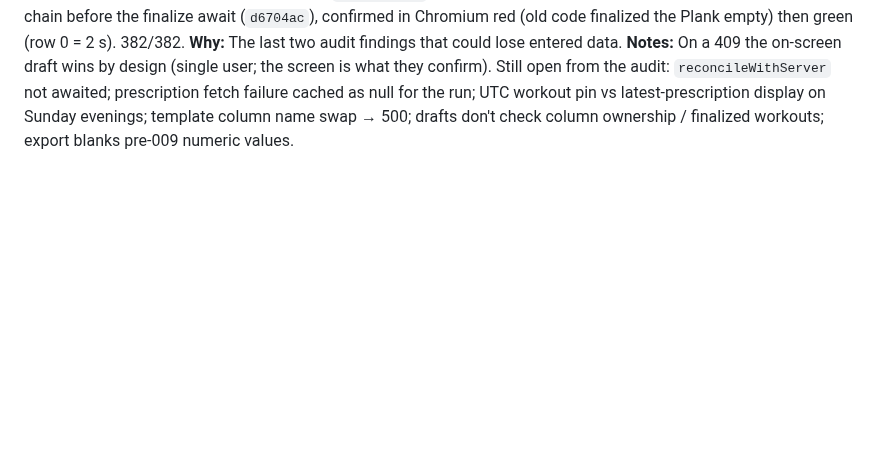
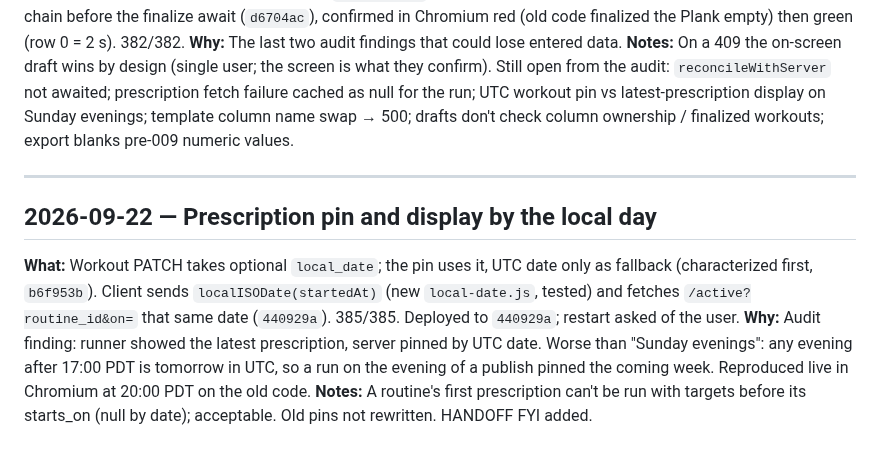
Before and after one commit to CMON1975/workouts, a Markdown page: PROCESS.md, the part around the change. Drawn GitHub-style; blank space fills up the shorter version.

Commit message:
docs: journal the local-day prescription pin
Co-Authored-By: Claude Opus 5.5 (1M context) <noreply@anthropic.com>

```diff
--- a/PROCESS.md
+++ b/PROCESS.md
@@ -392,3 +392,9 @@ Running log of work done with Claude Code.
 **What:** Prod pulled to `798ed17` and restarted by the user (migration 016 applied; beacon POST now 400 on a bad body instead of 404), then to `d6704ac` (static only). Fixes, red first: a 409 on a draft PATCH bumps past `server_version` and re-pushes once (`12cc586`); the outbox drops a 409'd entry instead of retrying it 20 times (`a596284`, with a characterization test for the 503 path first); `stopChain()` records a running hold on Next / End early and ends the chain before the finalize await (`d6704ac`), confirmed in Chromium red (old code finalized the Plank empty) then green (row 0 = 2 s). 382/382.
 **Why:** The last two audit findings that could lose entered data.
 **Notes:** On a 409 the on-screen draft wins by design (single user; the screen is what they confirm). Still open from the audit: `reconcileWithServer` not awaited; prescription fetch failure cached as null for the run; UTC workout pin vs latest-prescription display on Sunday evenings; template column name swap → 500; drafts don't check column ownership / finalized workouts; export blanks pre-009 numeric values.
+
+---
+## 2026-09-22 — Prescription pin and display by the local day
+**What:** Workout PATCH takes optional `local_date`; the pin uses it, UTC date only as fallback (characterized first, `b6f953b`). Client sends `localISODate(startedAt)` (new `local-date.js`, tested) and fetches `/active?routine_id&on=` that same date (`440929a`). 385/385. Deployed to `440929a`; restart asked of the user.
+**Why:** Audit finding: runner showed the latest prescription, server pinned by UTC date. Worse than "Sunday evenings": any evening after 17:00 PDT is tomorrow in UTC, so a run on the evening of a publish pinned the coming week. Reproduced live in Chromium at 20:00 PDT on the old code.
+**Notes:** A routine's first prescription can't be run with targets before its starts_on (null by date); acceptable. Old pins not rewritten. HANDOFF FYI added.
```
